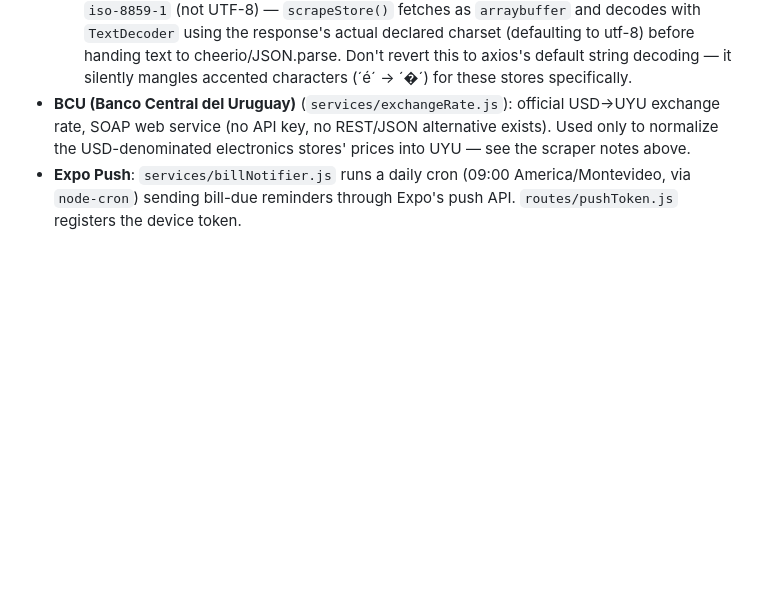
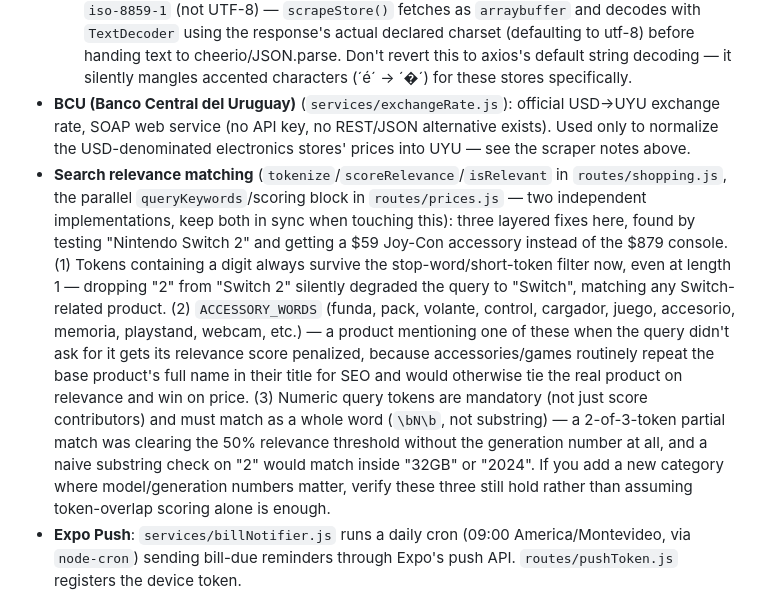
Before and after one commit to BL4YZ/money-flow, a Markdown page: CLAUDE.md, the part around one of its changes. GitHub-like rendering; blank space fills up the shorter version.

Commit message:
Update CLAUDE.md: search relevance fixes, correct stale shopping.js note
Co-Authored-By: Claude Sonnet 5 <noreply@anthropic.com>

```diff
--- a/CLAUDE.md
+++ b/CLAUDE.md
@@ -78,6 +78,7 @@ Feature flags derived from `isPremium` live in `PlanContext.buildFlags()` — ad
   - A separate, now-fixed bug in `parseSublime` (NNET/Digital Outlet/TopTecnoUY): their price is split across two spans (`.pprecio` integer + `.pdeci` decimal), and `.pprecio` itself uses a dot as a thousands separator past 4 digits (`"1.999"` = 1999) — naively concatenating `"${entero}.${decimales}"` without stripping that dot first turns `$1999` into `1.999` (parseFloat truncates at the second decimal point). Strip dots from the integer part before concatenating, always.
   - **Non-UTF-8 encodings**: NNET/Digital Outlet serve `windows-1252` and TopTecnoUY serves `iso-8859-1` (not UTF-8) — `scrapeStore()` fetches as `arraybuffer` and decodes with `TextDecoder` using the response's actual declared charset (defaulting to utf-8) before handing text to cheerio/JSON.parse. Don't revert this to axios's default string decoding — it silently mangles accented characters (´é´ → ´�´) for these stores specifically.
 - **BCU (Banco Central del Uruguay)** (`services/exchangeRate.js`): official USD→UYU exchange rate, SOAP web service (no API key, no REST/JSON alternative exists). Used only to normalize the USD-denominated electronics stores' prices into UYU — see the scraper notes above.
+- **Search relevance matching** (`tokenize`/`scoreRelevance`/`isRelevant` in `routes/shopping.js`, the parallel `queryKeywords`/scoring block in `routes/prices.js` — two independent implementations, keep both in sync when touching this): three layered fixes here, found by testing "Nintendo Switch 2" and getting a $59 Joy-Con accessory instead of the $879 console. (1) Tokens containing a digit always survive the stop-word/short-token filter now, even at length 1 — dropping "2" from "Switch 2" silently degraded the query to "Switch", matching any Switch-related product. (2) `ACCESSORY_WORDS` (funda, pack, volante, control, cargador, juego, accesorio, memoria, playstand, webcam, etc.) — a product mentioning one of these when the query didn't ask for it gets its relevance score penalized, because accessories/games routinely repeat the base product's full name in their title for SEO and would otherwise tie the real product on relevance and win on price. (3) Numeric query tokens are mandatory (not just score contributors) and must match as a whole word (`\bN\b`, not substring) — a 2-of-3-token partial match was clearing the 50% relevance threshold without the generation number at all, and a naive substring check on "2" would match inside "32GB" or "2024". If you add a new category where model/generation numbers matter, verify these three still hold rather than assuming token-overlap scoring alone is enough.
 - **Expo Push**: `services/billNotifier.js` runs a daily cron (09:00 America/Montevideo, via `node-cron`) sending bill-due reminders through Expo's push API. `routes/pushToken.js` registers the device token.
 
 ### Frontend structure
```
Also changed, not shown: other parts of CLAUDE.md (+1 -1 lines).
